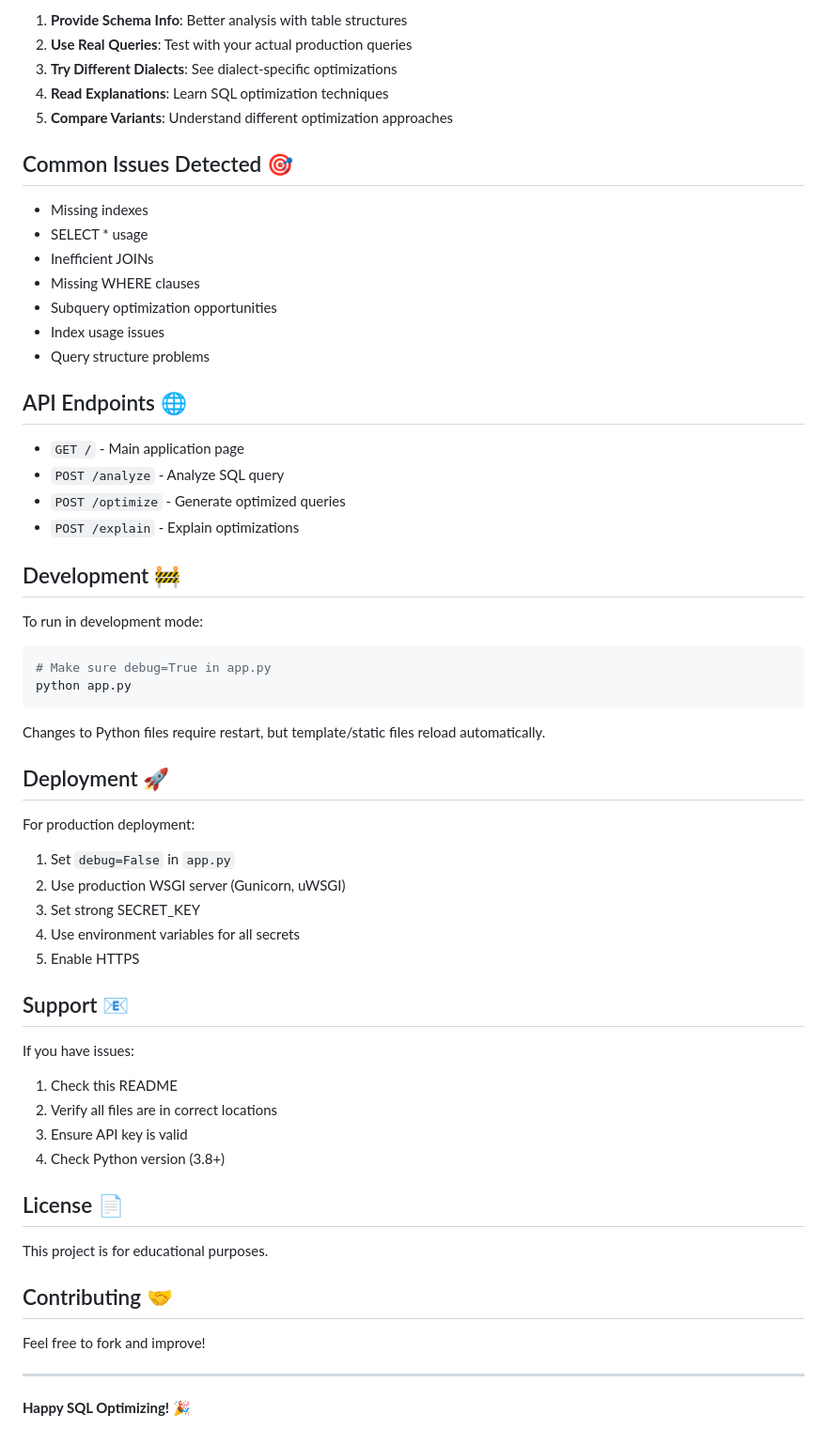
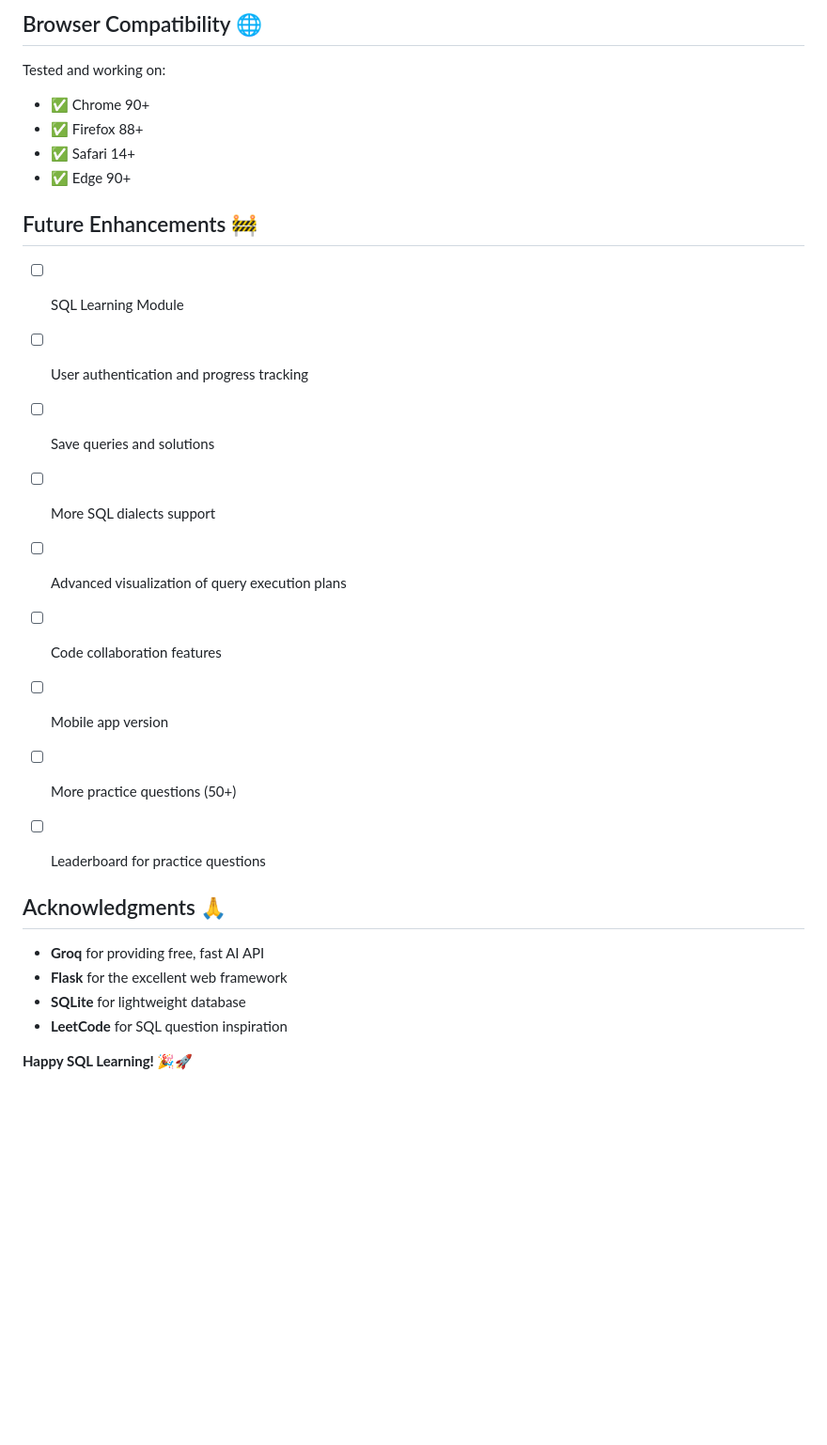
Before and after one commit to Abhyudaya7781/Sql-Query-Optimizer, a Markdown page: README.md, the part around the change printed below. Shown: that part at 94% size. Drawn GitHub-style; blank space fills up the shorter version.

````diff
--- a/README.md
+++ b/README.md
@@ -271,64 +328,33 @@ sql-query-optimizer/
 
-1. **Provide Schema Info**: Better analysis with table structures
-2. **Use Real Queries**: Test with your actual production queries
-3. **Try Different Dialects**: See dialect-specific optimizations
-4. **Read Explanations**: Learn SQL optimization techniques
-5. **Compare Variants**: Understand different optimization approaches
+## Browser Compatibility 🌐
 
-## Common Issues Detected 🎯
+Tested and working on:
+- ✅ Chrome 90+
+- ✅ Firefox 88+
+- ✅ Safari 14+
+- ✅ Edge 90+
 
-- Missing indexes
-- SELECT * usage
-- Inefficient JOINs
-- Missing WHERE clauses
-- Subquery optimization opportunities
-- Index usage issues
-- Query structure problems
 
-## API Endpoints 🌐
+## Future Enhancements 🚧
+- [ ] SQL Learning Module
+- [ ] User authentication and progress tracking
+- [ ] Save queries and solutions
+- [ ] More SQL dialects support
+- [ ] Advanced visualization of query execution plans
+- [ ] Code collaboration features
+- [ ] Mobile app version
+- [ ] More practice questions (50+)
+- [ ] Leaderboard for practice questions
 
-- `GET /` - Main application page
-- `POST /analyze` - Analyze SQL query
-- `POST /optimize` - Generate optimized queries
-- `POST /explain` - Explain optimizations
 
-## Development 🚧
+## Acknowledgments 🙏
 
-To run in development mode:
+- **Groq** for providing free, fast AI API
+- **Flask** for the excellent web framework
+- **SQLite** for lightweight database
+- **LeetCode** for SQL question inspiration
 
-```bash
-# Make sure debug=True in app.py
-python app.py
-```
 
-Changes to Python files require restart, but template/static files reload automatically.
 
-## Deployment 🚀
 
-For production deployment:
-
-1. Set `debug=False` in `app.py`
-2. Use production WSGI server (Gunicorn, uWSGI)
-3. Set strong SECRET_KEY
-4. Use environment variables for all secrets
-5. Enable HTTPS
-
-## Support 📧
-
-If you have issues:
-1. Check this README
-2. Verify all files are in correct locations
-3. Ensure API key is valid
-4. Check Python version (3.8+)
-
-## License 📄
-
-This project is for educational purposes.
-
-## Contributing 🤝
-
-Feel free to fork and improve!
-
----
-
-**Happy SQL Optimizing! 🎉**
+**Happy SQL Learning! 🎉🚀**
````
Also changed, not shown: other parts of README.md (+207 -150 lines).
